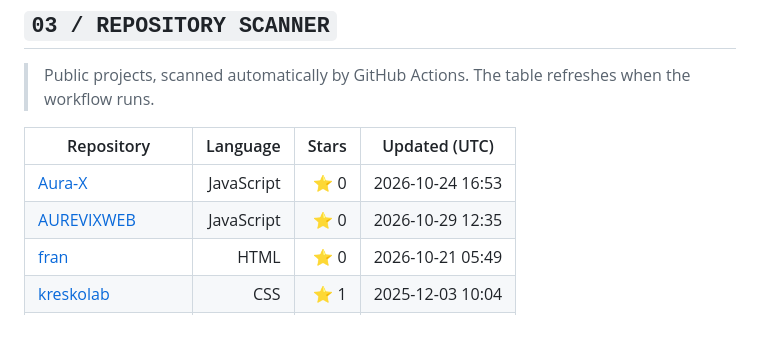
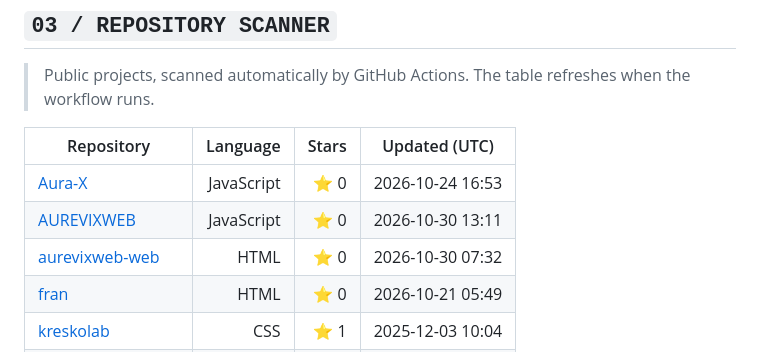
Before and after one commit to s0k1x/s0k1x, a Markdown page: README.md, the part around one of its changes. Drawn GitHub-style; blank space fills up the shorter version.

```diff
--- a/README.md
+++ b/README.md
@@ -74,7 +74,8 @@ $ ./mission.sh
 | Repository | Language | Stars | Updated (UTC) |
 |---|---:|---:|---|
 | [Aura-X](https://github.com/s0k1x/Aura-X) | JavaScript | ⭐ 0 | 2026-10-24 16:53 |
-| [AUREVIXWEB](https://github.com/s0k1x/AUREVIXWEB) | JavaScript | ⭐ 0 | 2026-10-29 12:35 |
+| [AUREVIXWEB](https://github.com/s0k1x/AUREVIXWEB) | JavaScript | ⭐ 0 | 2026-10-30 13:11 |
+| [aurevixweb-web](https://github.com/s0k1x/aurevixweb-web) | HTML | ⭐ 0 | 2026-10-30 07:32 |
 | [fran](https://github.com/s0k1x/fran) | HTML | ⭐ 0 | 2026-10-21 05:49 |
 | [kreskolab](https://github.com/s0k1x/kreskolab) | CSS | ⭐ 1 | 2025-12-03 10:04 |
 | [Malaga-reventa](https://github.com/s0k1x/Malaga-reventa) | HTML | ⭐ 1 | 2026-10-10 16:01 |
```
Also changed, not shown: other parts of README.md (+2 -2 lines).
